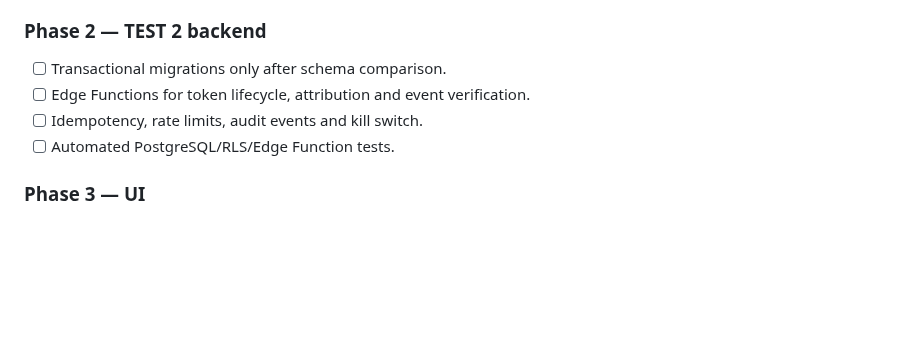
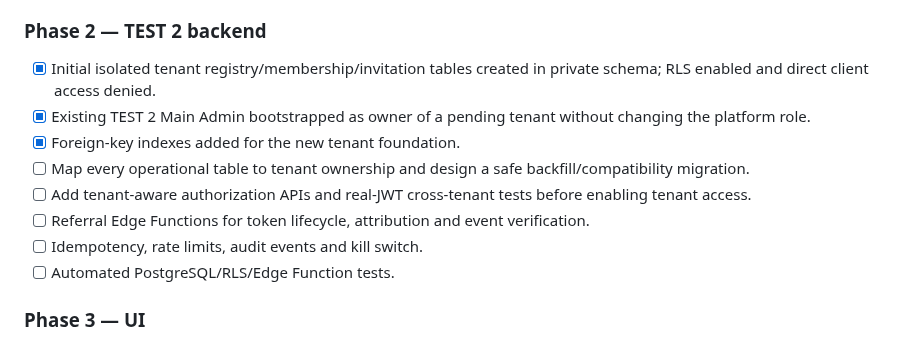
Before and after one commit to jui603295-sudo/muhaimin-dairy, a Markdown page: docs/REFERRAL_REWARD_ARCHITECTURE_V1.md, the part around the change. GitHub-like rendering; blank space fills up the shorter version.

Commit message:
docs: update TEST 2 tenant foundation implementation status

```diff
--- a/docs/REFERRAL_REWARD_ARCHITECTURE_V1.md
+++ b/docs/REFERRAL_REWARD_ARCHITECTURE_V1.md
@@ -195,8 +195,12 @@ Operations must be authenticated, rate-limited, idempotent where applicable, log
 - [ ] Owner review of the policy and initial reward choice.
 
 ### Phase 2 — TEST 2 backend
-- [ ] Transactional migrations only after schema comparison.
-- [ ] Edge Functions for token lifecycle, attribution and event verification.
+- [x] Initial isolated tenant registry/membership/invitation tables created in private schema; RLS enabled and direct client access denied.
+- [x] Existing TEST 2 Main Admin bootstrapped as owner of a pending tenant without changing the platform role.
+- [x] Foreign-key indexes added for the new tenant foundation.
+- [ ] Map every operational table to tenant ownership and design a safe backfill/compatibility migration.
+- [ ] Add tenant-aware authorization APIs and real-JWT cross-tenant tests before enabling tenant access.
+- [ ] Referral Edge Functions for token lifecycle, attribution and event verification.
 - [ ] Idempotency, rate limits, audit events and kill switch.
 - [ ] Automated PostgreSQL/RLS/Edge Function tests.
 
```
